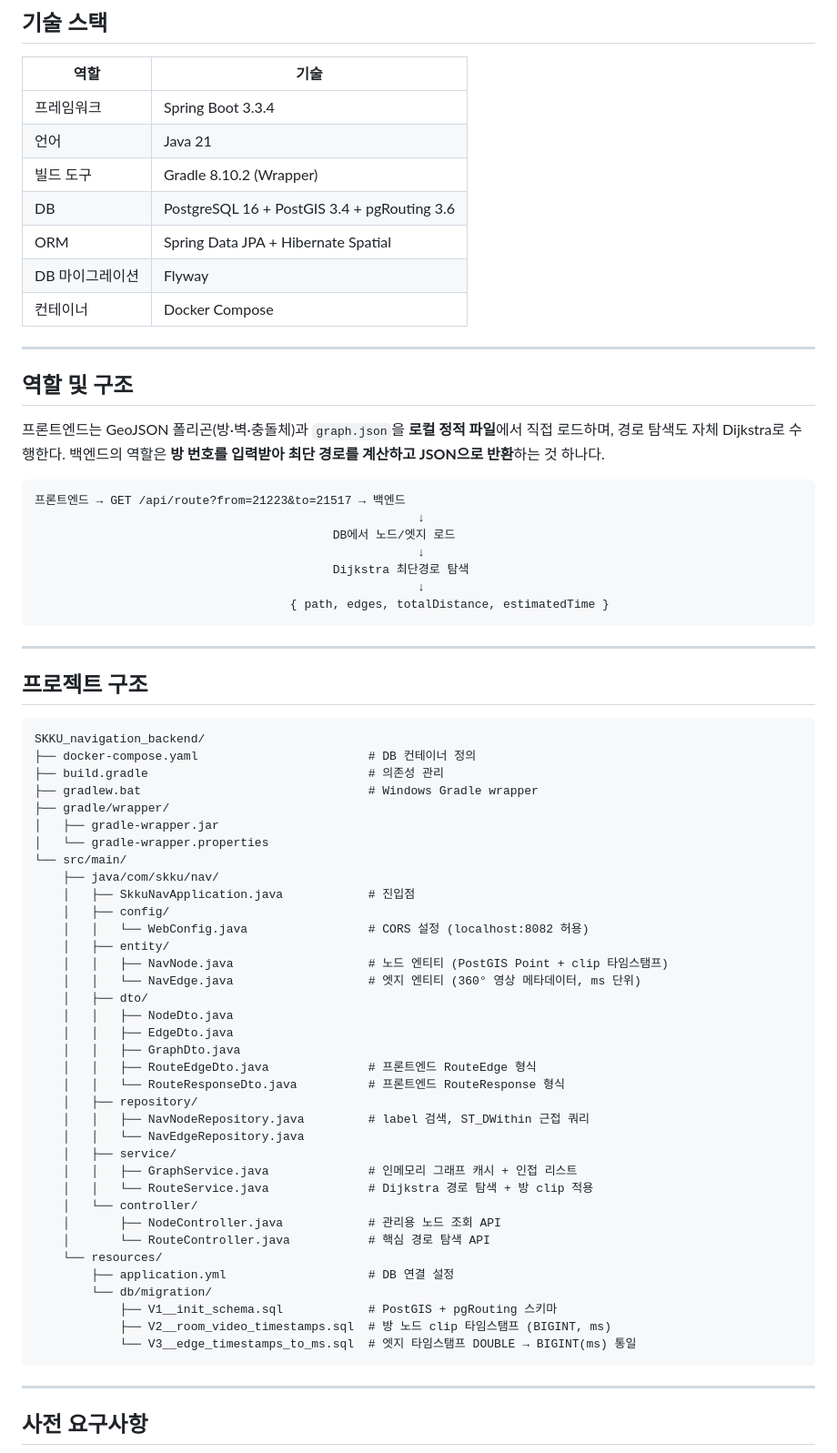
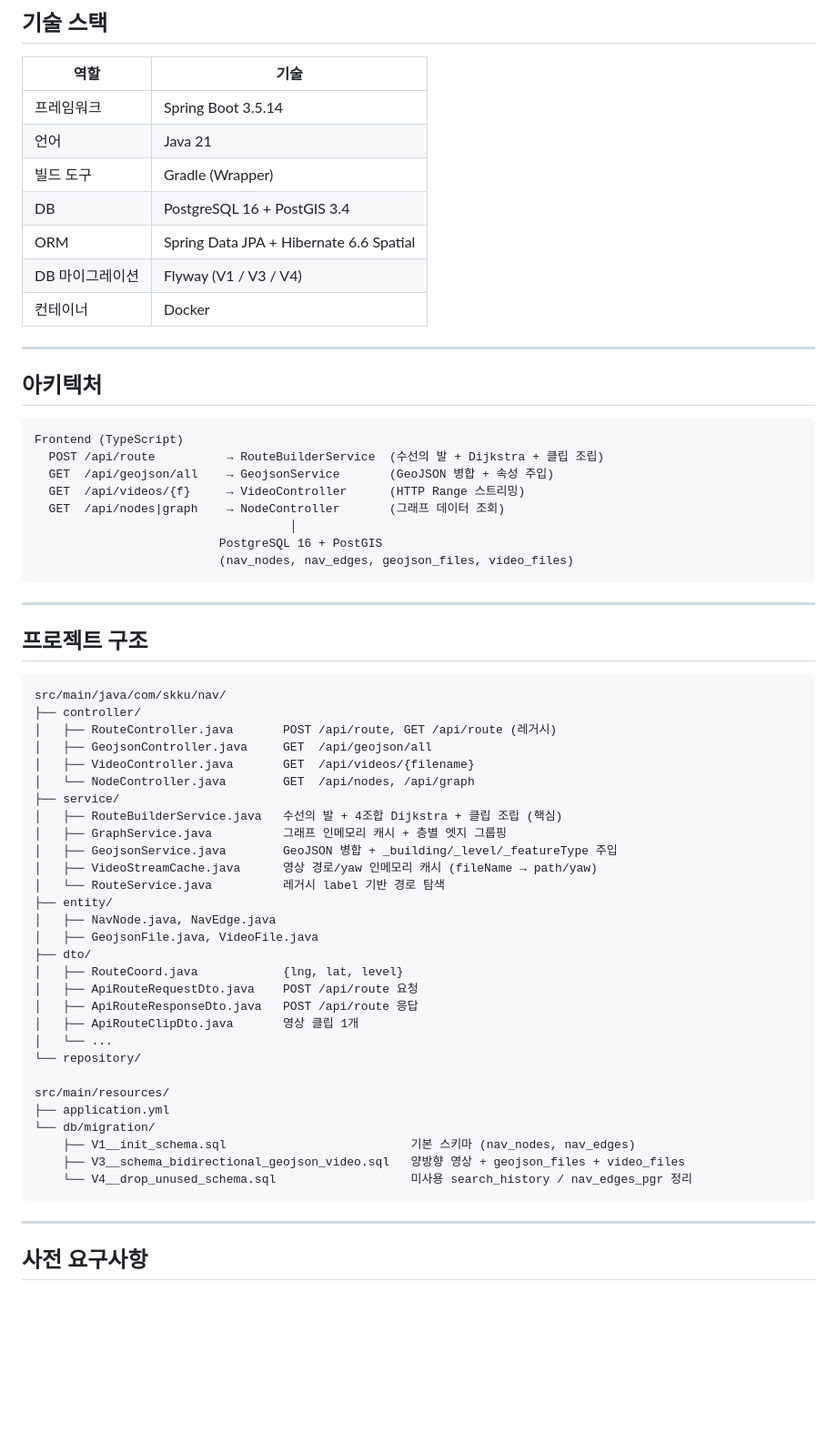
Before and after one commit to Capstone-SKKU-Navi/SKKU-2.5D-Navigation, a Markdown page: README.md, the part around one of its changes. Shown at 91% size. GitHub-like rendering; blank space fills up the shorter version.

````diff
--- a/README.md
+++ b/README.md
@@ -6,28 +6,27 @@
 
 | 역할 | 기술 |
 |------|------|
-| 프레임워크 | Spring Boot 3.3.4 |
+| 프레임워크 | Spring Boot 3.5.14 |
 | 언어 | Java 21 |
-| 빌드 도구 | Gradle 8.10.2 (Wrapper) |
-| DB | PostgreSQL 16 + PostGIS 3.4 + pgRouting 3.6 |
-| ORM | Spring Data JPA + Hibernate Spatial |
-| DB 마이그레이션 | Flyway |
-| 컨테이너 | Docker Compose |
+| 빌드 도구 | Gradle (Wrapper) |
+| DB | PostgreSQL 16 + PostGIS 3.4 |
+| ORM | Spring Data JPA + Hibernate 6.6 Spatial |
+| DB 마이그레이션 | Flyway (V1 / V3 / V4) |
+| 컨테이너 | Docker |
 
 ---
 
-## 역할 및 구조
-
-프론트엔드는 GeoJSON 폴리곤(방·벽·충돌체)과 `graph.json`을 **로컬 정적 파일**에서 직접 로드하며, 경로 탐색도 자체 Dijkstra로 수행한다. 백엔드의 역할은 **방 번호를 입력받아 최단 경로를 계산하고 JSON으로 반환**하는 것 하나다.
+## 아키텍처
 
 ```
-프론트엔드 → GET /api/route?from=21223&to=21517 → 백엔드
-                                                      ↓
-                                          DB에서 노드/엣지 로드
-                                                      ↓
-                                          Dijkstra 최단경로 탐색
-                                                      ↓
-                                    { path, edges, totalDistance, estimatedTime }
+Frontend (TypeScript)
+  POST /api/route          → RouteBuilderService  (수선의 발 + Dijkstra + 클립 조립)
+  GET  /api/geojson/all    → GeojsonService       (GeoJSON 병합 + 속성 주입)
+  GET  /api/videos/{f}     → VideoController      (HTTP Range 스트리밍)
+  GET  /api/nodes|graph    → NodeController       (그래프 데이터 조회)
+                                    │
+                          PostgreSQL 16 + PostGIS
+                          (nav_nodes, nav_edges, geojson_files, video_files)
 ```
 
 ---
@@ -35,42 +34,35 @@
 ## 프로젝트 구조
 
 ```
-SKKU_navigation_backend/
-├── docker-compose.yaml                        # DB 컨테이너 정의
-├── build.gradle                               # 의존성 관리
-├── gradlew.bat                                # Windows Gradle wrapper
-├── gradle/wrapper/
-│   ├── gradle-wrapper.jar
-│   └── gradle-wrapper.properties
-└── src/main/
-    ├── java/com/skku/nav/
-    │   ├── SkkuNavApplication.java            # 진입점
-    │   ├── config/
-    │   │   └── WebConfig.java                 # CORS 설정 (localhost:8082 허용)
-    │   ├── entity/
-    │   │   ├── NavNode.java                   # 노드 엔티티 (PostGIS Point + clip 타임스탬프)
-    │   │   └── NavEdge.java                   # 엣지 엔티티 (360° 영상 메타데이터, ms 단위)
-    │   ├── dto/
-    │   │   ├── NodeDto.java
-    │   │   ├── EdgeDto.java
-    │   │   ├── GraphDto.java
-    │   │   ├── RouteEdgeDto.java              # 프론트엔드 RouteEdge 형식
-    │   │   └── RouteResponseDto.java          # 프론트엔드 RouteResponse 형식
-    │   ├── repository/
-    │   │   ├── NavNodeRepository.java         # label 검색, ST_DWithin 근접 쿼리
-    │   │   └── NavEdgeRepository.java
-    │   ├── service/
-    │   │   ├── GraphService.java              # 인메모리 그래프 캐시 + 인접 리스트
-    │   │   └── RouteService.java              # Dijkstra 경로 탐색 + 방 clip 적용
-    │   └── controller/
-    │       ├── NodeController.java            # 관리용 노드 조회 API
-    │       └── RouteController.java           # 핵심 경로 탐색 API
-    └── resources/
-        ├── application.yml                    # DB 연결 설정
-        └── db/migration/
-            ├── V1__init_schema.sql            # PostGIS + pgRouting 스키마
-            ├── V2__room_video_timestamps.sql  # 방 노드 clip 타임스탬프 (BIGINT, ms)
-            └── V3__edge_timestamps_to_ms.sql  # 엣지 타임스탬프 DOUBLE → BIGINT(ms) 통일
+src/main/java/com/skku/nav/
+├── controller/
+│   ├── RouteController.java       POST /api/route, GET /api/route (레거시)
+│   ├── GeojsonController.java     GET  /api/geojson/all
+│   ├── VideoController.java       GET  /api/videos/{filename}
+│   └── NodeController.java        GET  /api/nodes, /api/graph
+├── service/
+│   ├── RouteBuilderService.java   수선의 발 + 4조합 Dijkstra + 클립 조립 (핵심)
+│   ├── GraphService.java          그래프 인메모리 캐시 + 층별 엣지 그룹핑
+│   ├── GeojsonService.java        GeoJSON 병합 + _building/_level/_featureType 주입
+│   ├── VideoStreamCache.java      영상 경로/yaw 인메모리 캐시 (fileName → path/yaw)
+│   └── RouteService.java          레거시 label 기반 경로 탐색
+├── entity/
+│   ├── NavNode.java, NavEdge.java
+│   ├── GeojsonFile.java, VideoFile.java
+├── dto/
+│   ├── RouteCoord.java            {lng, lat, level}
+│   ├── ApiRouteRequestDto.java    POST /api/route 요청
+│   ├── ApiRouteResponseDto.java   POST /api/route 응답
+│   ├── ApiRouteClipDto.java       영상 클립 1개
+│   └── ...
+└── repository/
+
+src/main/resources/
+├── application.yml
+└── db/migration/
+    ├── V1__init_schema.sql                          기본 스키마 (nav_nodes, nav_edges)
+    ├── V3__schema_bidirectional_geojson_video.sql   양방향 영상 + geojson_files + video_files
+    └── V4__drop_unused_schema.sql                   미사용 search_history / nav_edges_pgr 정리
 ```
 
 ---
````
Also changed, not shown: other parts of README.md (+101 -128 lines).
